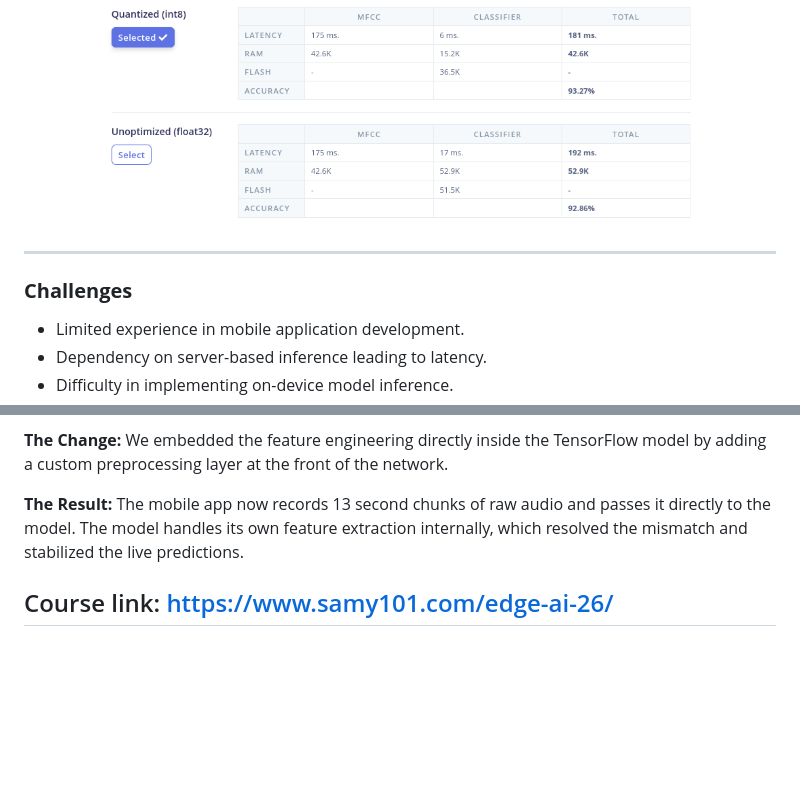
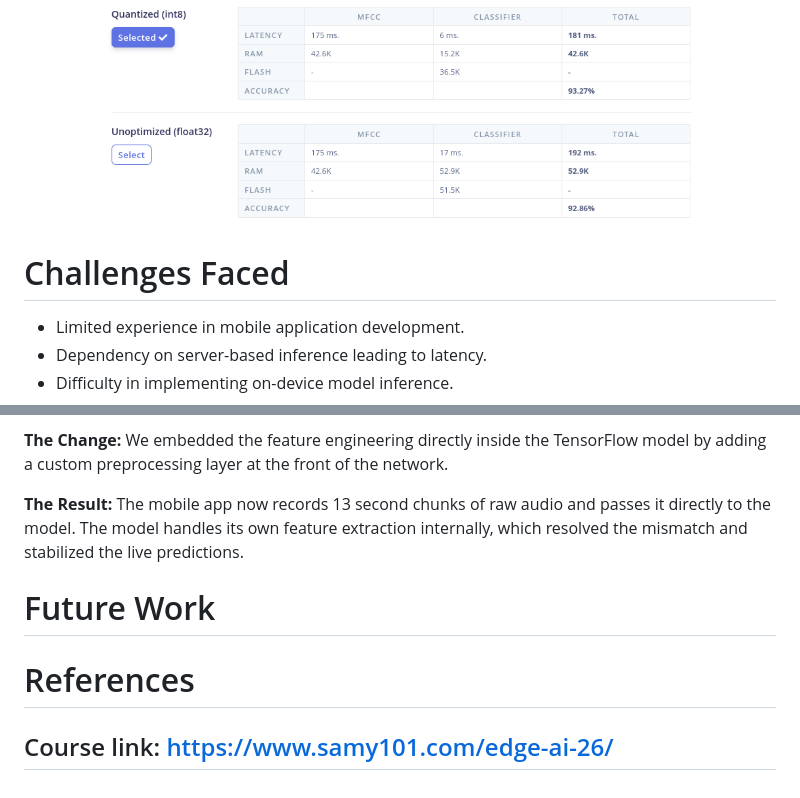
Before and after one commit to harshith20/Edge-Based-Acoustic-Event-Detection-for-Water-Activities, a Markdown page: README.md, 2 parts joined by grey strips. Drawn GitHub-style; blank space fills up the shorter version.

```diff
--- a/README.md
+++ b/README.md
@@ -339,9 +304,7 @@ The trained 2D CNN model can be deployed directly from Edge Impulse to:
   <img src="images/deployment.png" alt="deployment" width="600">
 </p>
 
----
-
-### **Challenges**
+# Challenges Faced
 
 * Limited experience in mobile application development.
 * Dependency on server-based inference leading to latency.
@@ -354,6 +317,10 @@ The trained 2D CNN model can be deployed directly from Edge Impulse to:
 
 **The Result:** The mobile app now records 13 second chunks of raw audio and passes it directly to the model. The model handles its own feature extraction internally, which resolved the mismatch and stabilized the live predictions.
 
+# Future Work
+
+# References
+
 
 ## Course link: https://www.samy101.com/edge-ai-26/
 
```
Also changed, not shown: other parts of README.md (+12 -47 lines).
